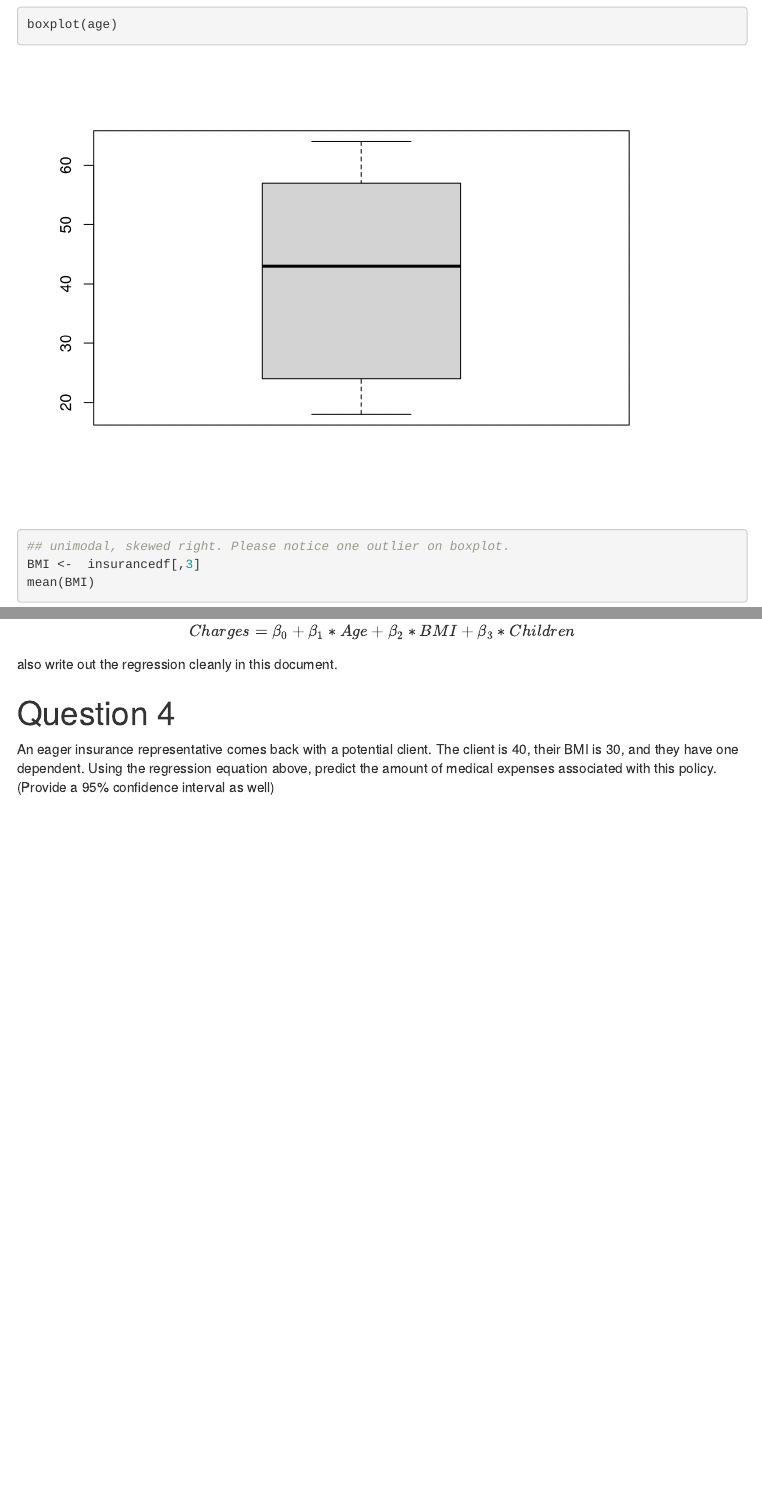
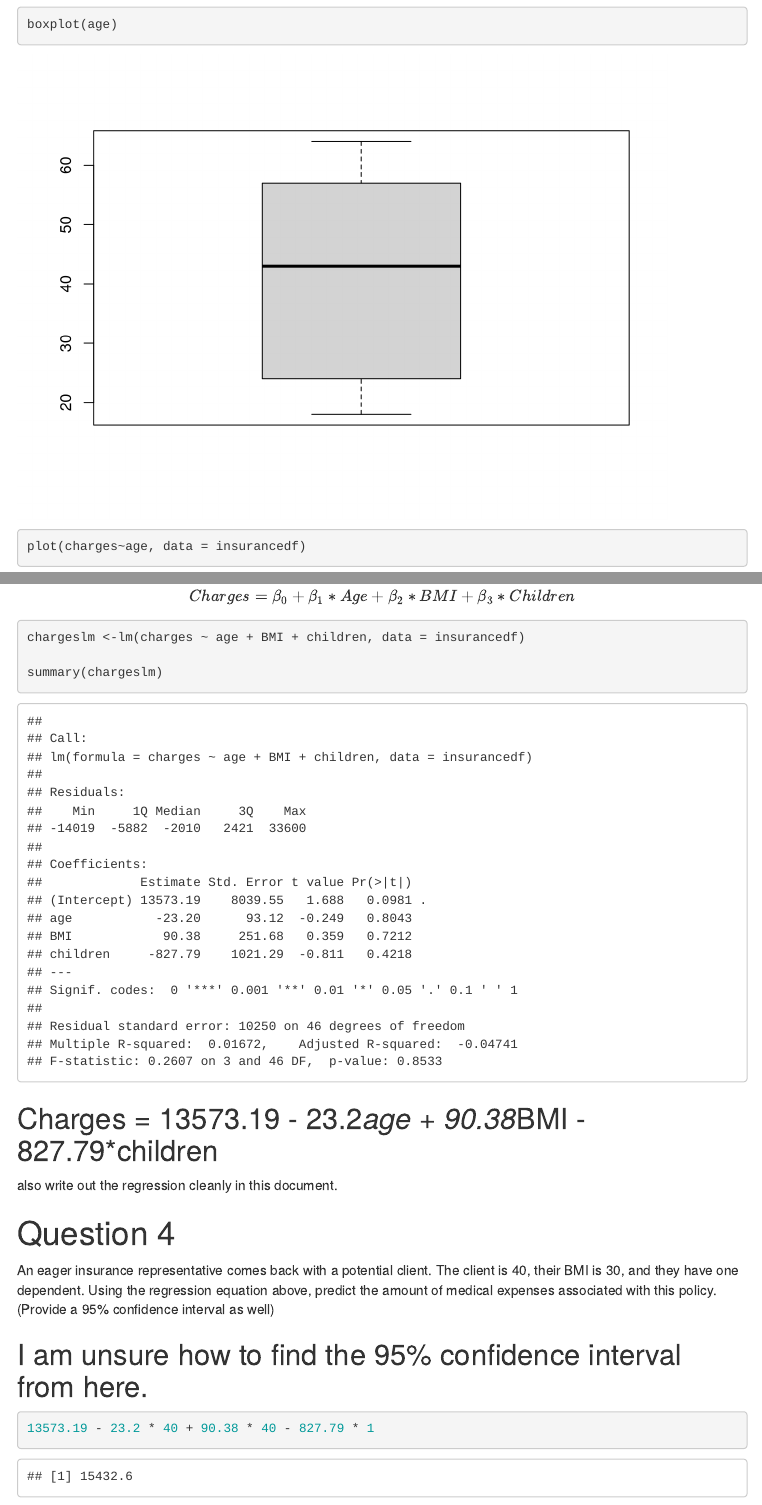
Before and after one commit to ekayat/SEC0026GROUP10, an R Markdown document (CodingAssignment01/CodingAssignment1.Rmd): the page in a window 1100 px wide, from 3600 px down, and a second part further down, joined at a grey line. Rendered offline with R 4.5, knitr and Pandoc, with nearby package versions; menus at the side of the page are left out.

Commit message:
Q 3 and Q 4
Attempted these. On Q 4, I was unsure how to find the CI. I will have another go at it this weekend.

````diff
--- a/CodingAssignment01/CodingAssignment1.Rmd
+++ b/CodingAssignment01/CodingAssignment1.Rmd
@@ -85,6 +85,7 @@ sd(age)
 IQR(age)
 hist(age)
 boxplot(age)
+plot(charges~age, data = insurancedf)
 
 ## unimodal, skewed right. Please notice one outlier on boxplot.
 BMI <-  insurancedf[,3]
@@ -96,6 +97,7 @@ sd(BMI)
 IQR(BMI)
 hist(BMI)
 boxplot(BMI)
+plot(charges~BMI, data = insurancedf)
 
 ## unimodal, skewed right
 children <-  insurancedf[,4]
@@ -106,6 +108,7 @@ max(children) - min(children)
 sd(children)
 hist(children)
 boxplot(children)
+plot(charges~children, data = insurancedf)
 
 
 ```
@@ -125,16 +128,19 @@ Generate a regression equation in the following form:
 $$Charges = \beta_{0}+\beta_{1}*Age+\beta_{2}*BMI+\beta_{3}*Children$$
 
 ```{r q3}
+chargeslm <-lm(charges ~ age + BMI + children, data = insurancedf)
+
+summary(chargeslm)
 
 ```
-
+## Charges = 13573.19 - 23.2*age + 90.38*BMI - 827.79*children
 also write out the regression cleanly in this document.
 
 # Question 4
 
 An eager insurance representative comes back with a potential client. The client is 40, their BMI is 30, and they have one dependent. Using the regression equation above, predict the amount of medical expenses associated with this policy. (Provide a 95% confidence interval as well)
 
-
+## I am unsure how to find the 95% confidence interval from here.
 ```{r q4}
-
+13573.19 - 23.2 * 40 + 90.38 * 40 - 827.79 * 1
 ```
````
Also changed, not shown: CodingAssignment01/CodingAssignment1.html.
